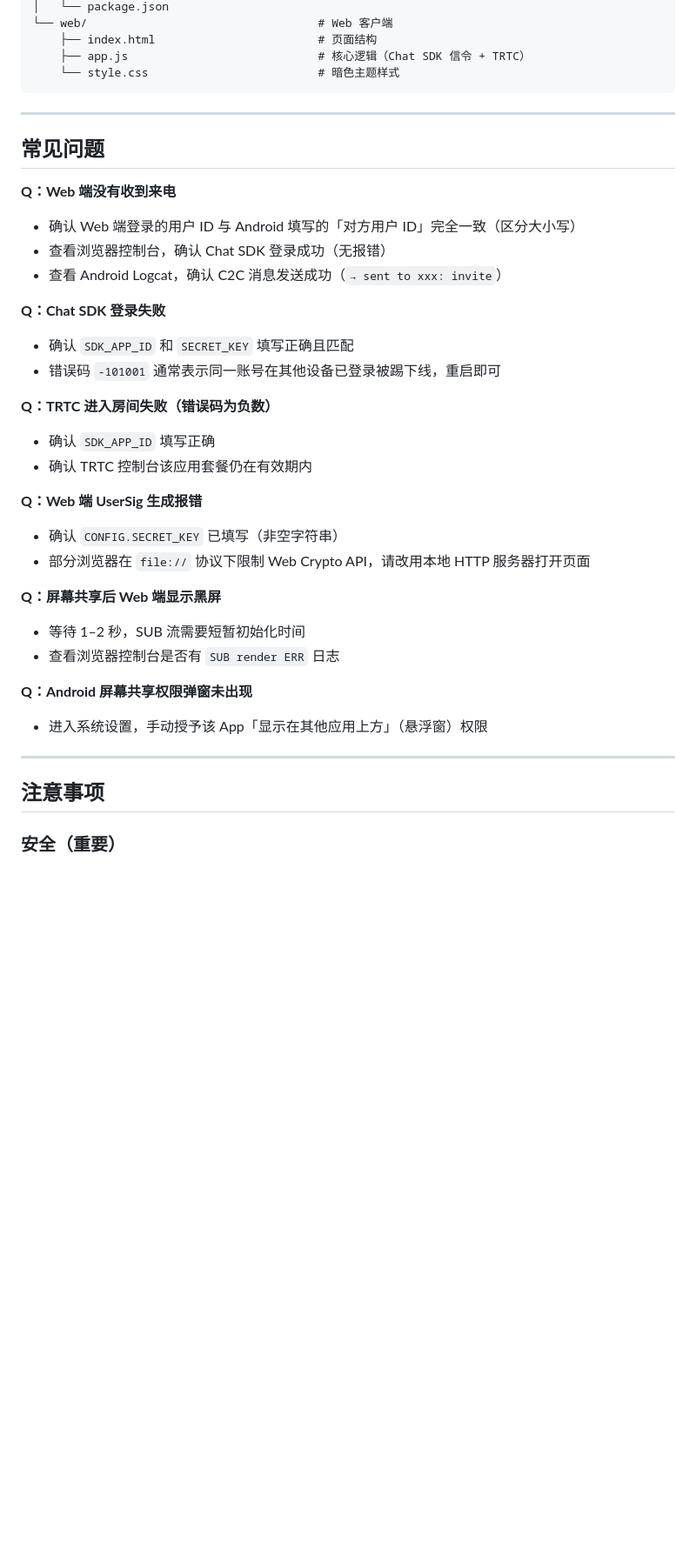
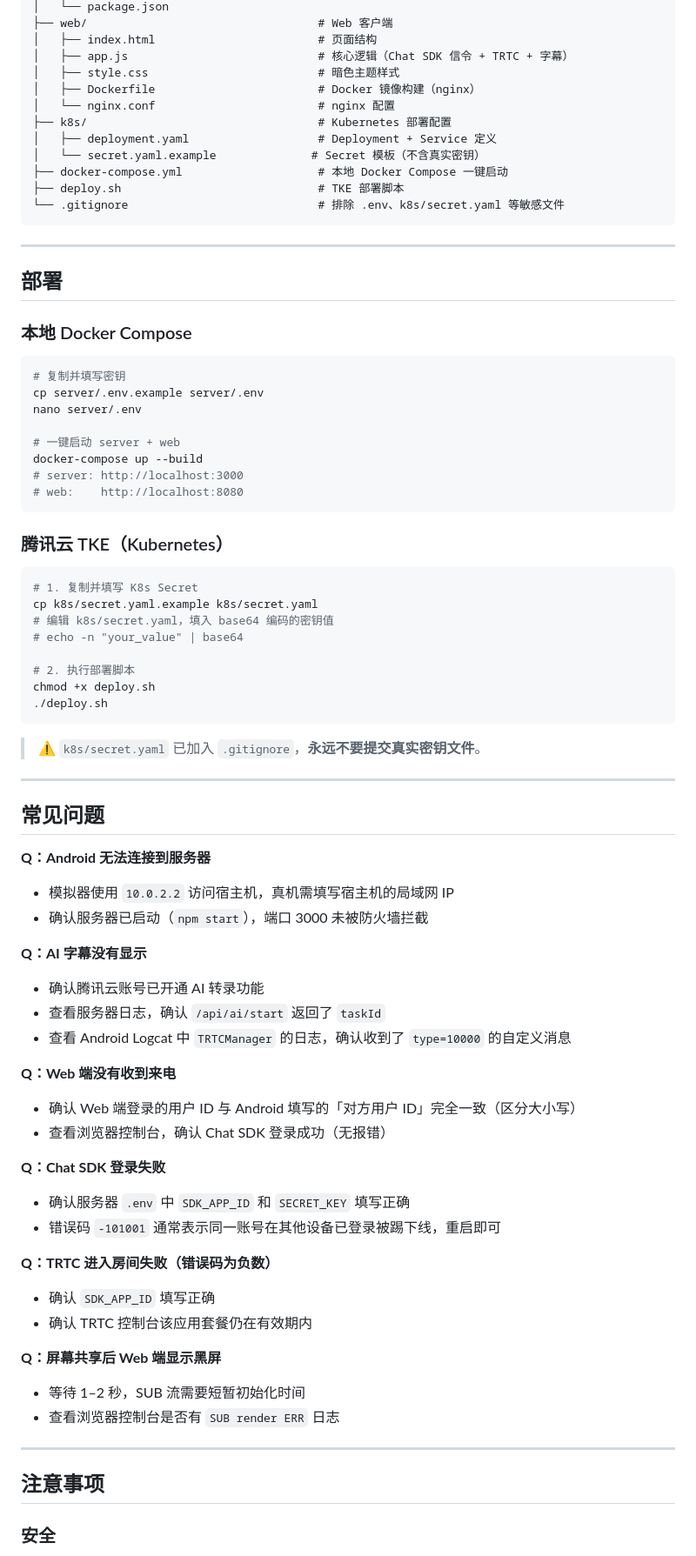
Before and after one commit to rickyuan/TRTCDemo-Ricky, a Markdown page: README.md, the part around one of its changes. Shown at 87% size. Rendered like a GitHub page; blank space fills up the shorter version.

````diff
--- a/README.md
+++ b/README.md
@@ -207,41 +328,82 @@ OKTEST-Gemini/
 │   └── package.json
-└── web/                                  # Web 客户端
-    ├── index.html                        # 页面结构
-    ├── app.js                            # 核心逻辑（Chat SDK 信令 + TRTC）
-    └── style.css                         # 暗色主题样式
+├── web/                                  # Web 客户端
+│   ├── index.html                        # 页面结构
+│   ├── app.js                            # 核心逻辑（Chat SDK 信令 + TRTC + 字幕）
+│   ├── style.css                         # 暗色主题样式
+│   ├── Dockerfile                        # Docker 镜像构建（nginx）
+│   └── nginx.conf                        # nginx 配置
+├── k8s/                                  # Kubernetes 部署配置
+│   ├── deployment.yaml                   # Deployment + Service 定义
+│   └── secret.yaml.example              # Secret 模板（不含真实密钥）
+├── docker-compose.yml                    # 本地 Docker Compose 一键启动
+├── deploy.sh                             # TKE 部署脚本
+└── .gitignore                            # 排除 .env、k8s/secret.yaml 等敏感文件
 ```
+
+---
+
+## 部署
+
+### 本地 Docker Compose
+
+```bash
+# 复制并填写密钥
+cp server/.env.example server/.env
+nano server/.env
+
+# 一键启动 server + web
+docker-compose up --build
+# server: http://localhost:3000
+# web:    http://localhost:8080
+```
+
+### 腾讯云 TKE（Kubernetes）
+
+```bash
+# 1. 复制并填写 K8s Secret
+cp k8s/secret.yaml.example k8s/secret.yaml
+# 编辑 k8s/secret.yaml，填入 base64 编码的密钥值
+# echo -n "your_value" | base64
+
+# 2. 执行部署脚本
+chmod +x deploy.sh
+./deploy.sh
+```
+
+> ⚠️ `k8s/secret.yaml` 已加入 `.gitignore`，**永远不要提交真实密钥文件**。
 
 ---
 
 ## 常见问题
 
+**Q：Android 无法连接到服务器**
+- 模拟器使用 `10.0.2.2` 访问宿主机，真机需填写宿主机的局域网 IP
+- 确认服务器已启动（`npm start`），端口 3000 未被防火墙拦截
+
+**Q：AI 字幕没有显示**
+- 确认腾讯云账号已开通 AI 转录功能
+- 查看服务器日志，确认 `/api/ai/start` 返回了 `taskId`
+- 查看 Android Logcat 中 `TRTCManager` 的日志，确认收到了 `type=10000` 的自定义消息
+
 **Q：Web 端没有收到来电**
 - 确认 Web 端登录的用户 ID 与 Android 填写的「对方用户 ID」完全一致（区分大小写）
 - 查看浏览器控制台，确认 Chat SDK 登录成功（无报错）
-- 查看 Android Logcat，确认 C2C 消息发送成功（`→ sent to xxx: invite`）
 
 **Q：Chat SDK 登录失败**
-- 确认 `SDK_APP_ID` 和 `SECRET_KEY` 填写正确且匹配
+- 确认服务器 `.env` 中 `SDK_APP_ID` 和 `SECRET_KEY` 填写正确
 - 错误码 `-101001` 通常表示同一账号在其他设备已登录被踢下线，重启即可
 
 **Q：TRTC 进入房间失败（错误码为负数）**
 - 确认 `SDK_APP_ID` 填写正确
 - 确认 TRTC 控制台该应用套餐仍在有效期内
 
-**Q：Web 端 UserSig 生成报错**
-- 确认 `CONFIG.SECRET_KEY` 已填写（非空字符串）
-- 部分浏览器在 `file://` 协议下限制 Web Crypto API，请改用本地 HTTP 服务器打开页面
-
 **Q：屏幕共享后 Web 端显示黑屏**
 - 等待 1–2 秒，SUB 流需要短暂初始化时间
 - 查看浏览器控制台是否有 `SUB render ERR` 日志
-
-**Q：Android 屏幕共享权限弹窗未出现**
-- 进入系统设置，手动授予该 App「显示在其他应用上方」（悬浮窗）权限
 
 ---
 
 ## 注意事项
 
-### 安全（重要）
+### 安全
 
````
Also changed, not shown: other parts of README.md (+165 -47 lines).
